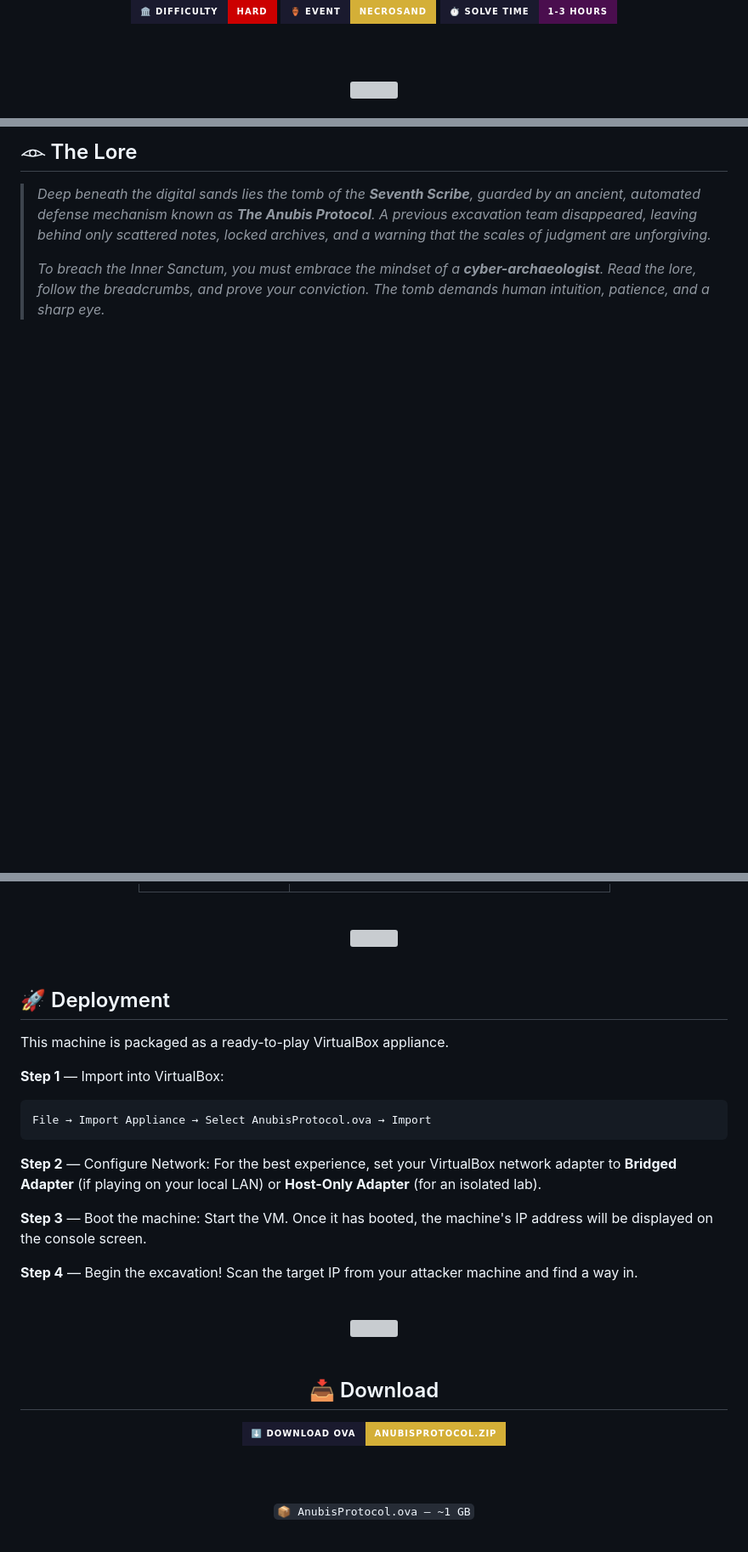
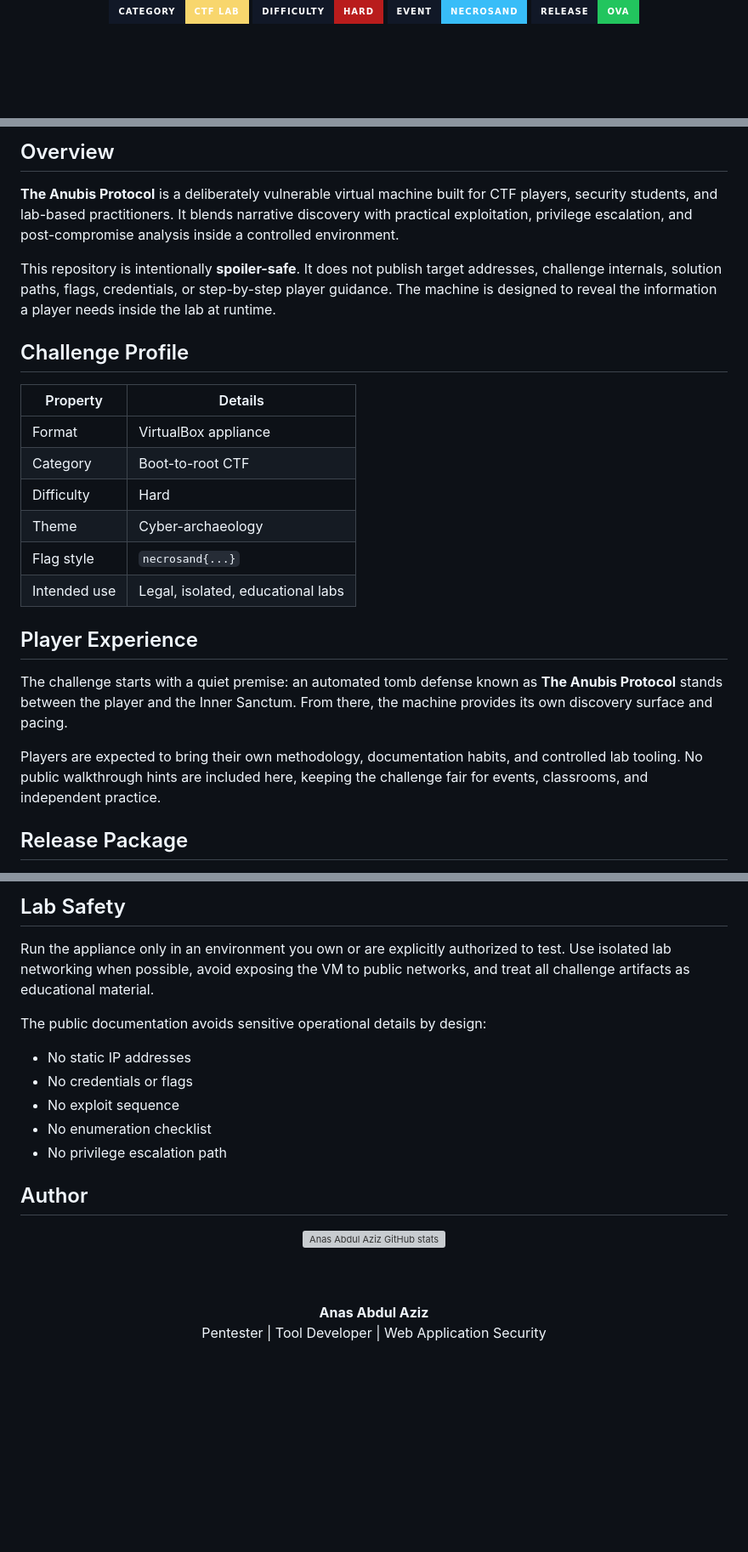
Before and after one commit to anasofficialnet/AnubisProtocol, a Markdown page: README.md, 3 parts joined by grey strips. Shown at 85% size. Rendered like a GitHub page; badges without logos; blank space fills up the shorter version; grey boxes are pictures that could not be loaded.

Commit message:
Polish README and remove spoiler details

````diff
--- a/README.md
+++ b/README.md
@@ -17,18 +7,11 @@
 </a>
 
-<br/>
+<br />
 
-<!-- ═══════════════════════════════════════════════════════════════ -->
-<!-- BADGES -->
-<!-- ═══════════════════════════════════════════════════════════════ -->
-
-<img src="https://img.shields.io/badge/🏛️_DIFFICULTY-HARD-cc0000?style=for-the-badge&labelColor=1a1a2e" />
-<img src="https://img.shields.io/badge/🏺_EVENT-NECROSAND-d4af37?style=for-the-badge&labelColor=1a1a2e" />
-<img src="https://img.shields.io/badge/⏱️_SOLVE_TIME-1--3_HOURS-4a0e4e?style=for-the-badge&labelColor=1a1a2e" />
-
-<br/><br/>
-
-<img src="https://user-images.githubusercontent.com/73097560/115834477-dbab4500-a447-11eb-908a-139a6edaec5c.gif" width="100%" />
+<img src="https://img.shields.io/badge/Category-CTF%20Lab-f8d66d?style=for-the-badge&labelColor=111827" alt="Category badge" />
+<img src="https://img.shields.io/badge/Difficulty-Hard-b91c1c?style=for-the-badge&labelColor=111827" alt="Difficulty badge" />
+<img src="https://img.shields.io/badge/Event-NecroSand-38bdf8?style=for-the-badge&labelColor=111827" alt="Event badge" />
+<img src="https://img.shields.io/badge/Release-OVA-22c55e?style=for-the-badge&labelColor=111827" alt="OVA badge" />
 
 </div>
 
@@ -36,11 +19,28 @@
 
-## 𓁹 The Lore
+## Overview
 
-> *Deep beneath the digital sands lies the tomb of the **Seventh Scribe**, guarded by an ancient, automated defense mechanism known as **The Anubis Protocol**. A previous excavation team disappeared, leaving behind only scattered notes, locked archives, and a warning that the scales of judgment are unforgiving.*
->
-> *To breach the Inner Sanctum, you must embrace the mindset of a **cyber-archaeologist**. Read the lore, follow the breadcrumbs, and prove your conviction. The tomb demands human intuition, patience, and a sharp eye.*
+**The Anubis Protocol** is a deliberately vulnerable virtual machine built for CTF players, security students, and lab-based practitioners. It blends narrative discovery with practical exploitation, privilege escalation, and post-compromise analysis inside a controlled environment.
 
-<br/>
+This repository is intentionally **spoiler-safe**. It does not publish target addresses, challenge internals, solution paths, flags, credentials, or step-by-step player guidance. The machine is designed to reveal the information a player needs inside the lab at runtime.
+
+## Challenge Profile
+
+| Property | Details |
+| --- | --- |
+| Format | VirtualBox appliance |
+| Category | Boot-to-root CTF |
+| Difficulty | Hard |
+| Theme | Cyber-archaeology |
+| Flag style | `necrosand{...}` |
+| Intended use | Legal, isolated, educational labs |
+
+## Player Experience
+
+The challenge starts with a quiet premise: an automated tomb defense known as **The Anubis Protocol** stands between the player and the Inner Sanctum. From there, the machine provides its own discovery surface and pacing.
+
+Players are expected to bring their own methodology, documentation habits, and controlled lab tooling. No public walkthrough hints are included here, keeping the challenge fair for events, classrooms, and independent practice.
+
+## Release Package
 
 <div align="center">
 
@@ -58,53 +54,28 @@
 
 </div>
 
-<br/>
+## Lab Safety
 
-<div align="center">
-<img src="https://user-images.githubusercontent.com/73097560/115834477-dbab4500-a447-11eb-908a-139a6edaec5c.gif" width="100%" />
-</div>
+Run the appliance only in an environment you own or are explicitly authorized to test. Use isolated lab networking when possible, avoid exposing the VM to public networks, and treat all challenge artifacts as educational material.
 
-<br/>
+The public documentation avoids sensitive operational details by design:
 
-## 🚀 Deployment
+- No static IP addresses
+- No credentials or flags
+- No exploit sequence
+- No enumeration checklist
+- No privilege escalation path
 
-This machine is packaged as a ready-to-play VirtualBox appliance.
-
-**Step 1** — Import into VirtualBox:
-```
-File → Import Appliance → Select AnubisProtocol.ova → Import
-```
-
-**Step 2** — Configure Network:
-For the best experience, set your VirtualBox network adapter to **Bridged Adapter** (if playing on your local LAN) or **Host-Only Adapter** (for an isolated lab).
-
-**Step 3** — Boot the machine:
-Start the VM. Once it has booted, the machine's IP address will be displayed on the console screen.
-
-**Step 4** — Begin the excavation!
-Scan the target IP from your attacker machine and find a way in.
-
-<br/>
-
-<div align="center">
-<img src="https://user-images.githubusercontent.com/73097560/115834477-dbab4500-a447-11eb-908a-139a6edaec5c.gif" width="100%" />
-</div>
-
-<br/>
-
-<!-- ═══════════════════════════════════════════════════════════════ -->
-<!-- DOWNLOAD SECTION -->
-<!-- ═══════════════════════════════════════════════════════════════ -->
+## Author
 
 <div align="center">
 
-## 📥 Download
-
-<a href="https://www.mediafire.com/file/ra80t4n95t8cd83/AnubisProtocol.zip/file">
-  <img src="https://img.shields.io/badge/⬇️_DOWNLOAD_OVA-AnubisProtocol.zip-d4af37?style=for-the-badge&labelColor=1a1a2e&logo=files&logoColor=d4af37" />
+<a href="https://github.com/anasofficialnet">
+  <img src="https://github-stats-alpha.vercel.app/api?username=anasofficialnet&cc=0d1117&tc=f8d66d&ic=38bdf8&bc=1f2937" width="520" alt="Anas Abdul Aziz GitHub stats" />
 </a>
 
-<br/><br/>
+<br /><br />
 
-<code>📦 AnubisProtocol.ova — ~1 GB</code>
+**Anas Abdul Aziz**
+Pentester | Tool Developer | Web Application Security
 
````
Also changed, not shown: other parts of README.md (+15 -74 lines).
